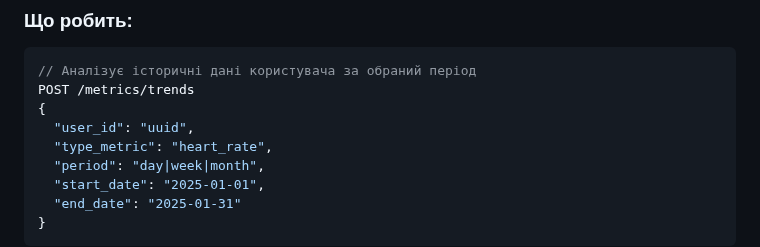
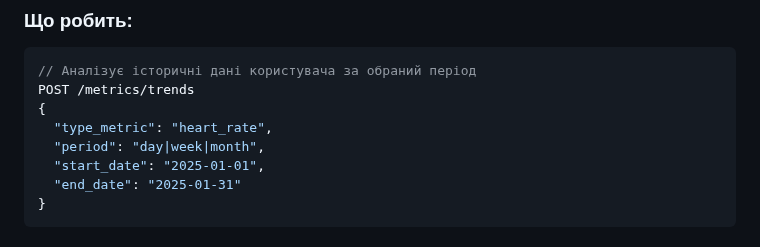
Before and after one commit to scalingup-studio/HealthyApp, a Markdown page: DOC/TREND/FORCASE.md, the part around the change. GitHub-like rendering.

```diff
--- a/DOC/TREND/FORCASE.md
+++ b/DOC/TREND/FORCASE.md
@@ -17,7 +17,6 @@
 // Аналізує історичні дані користувача за обраний період
 POST /metrics/trends
 {
-  "user_id": "uuid",
   "type_metric": "heart_rate",
   "period": "day|week|month",
   "start_date": "2025-01-01",
```
